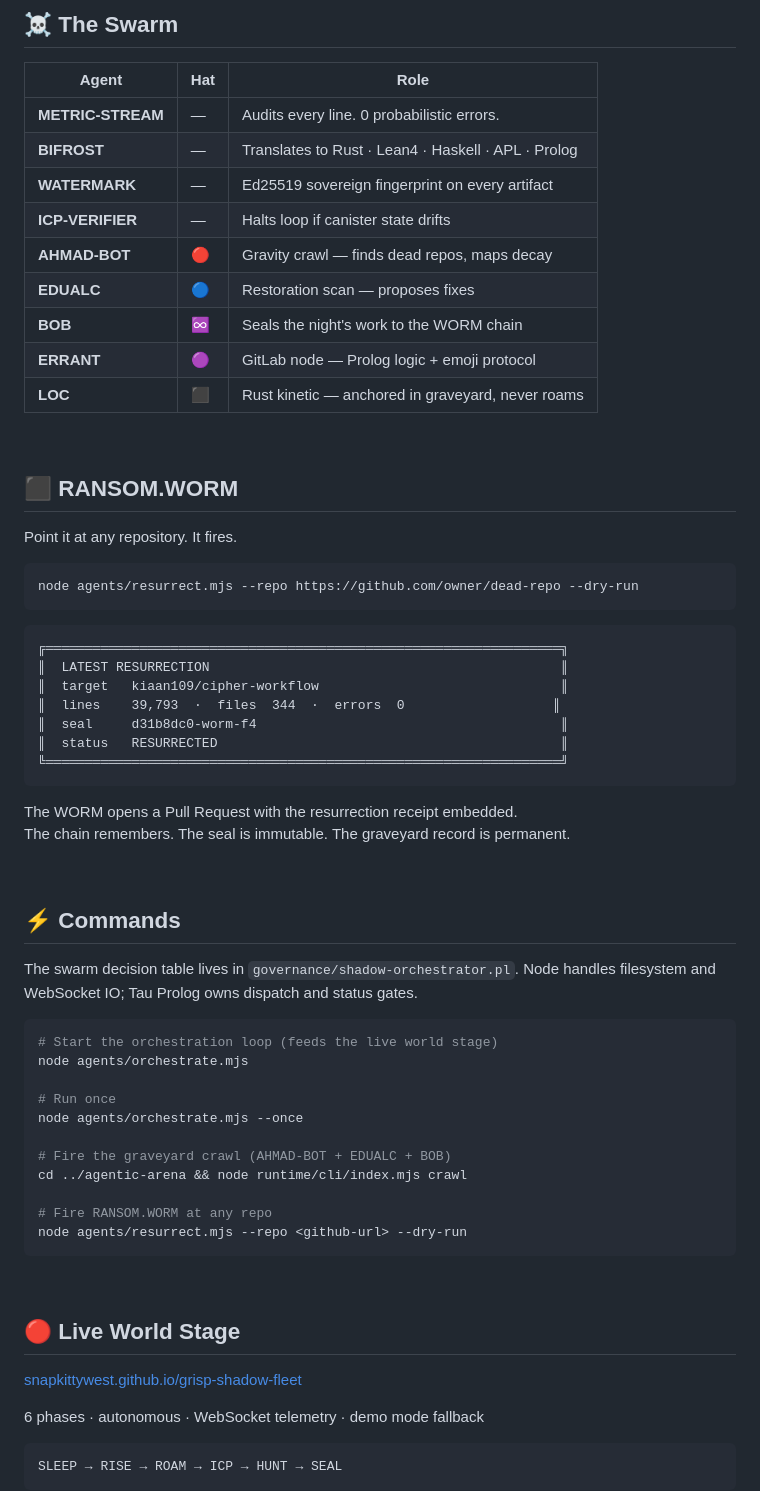
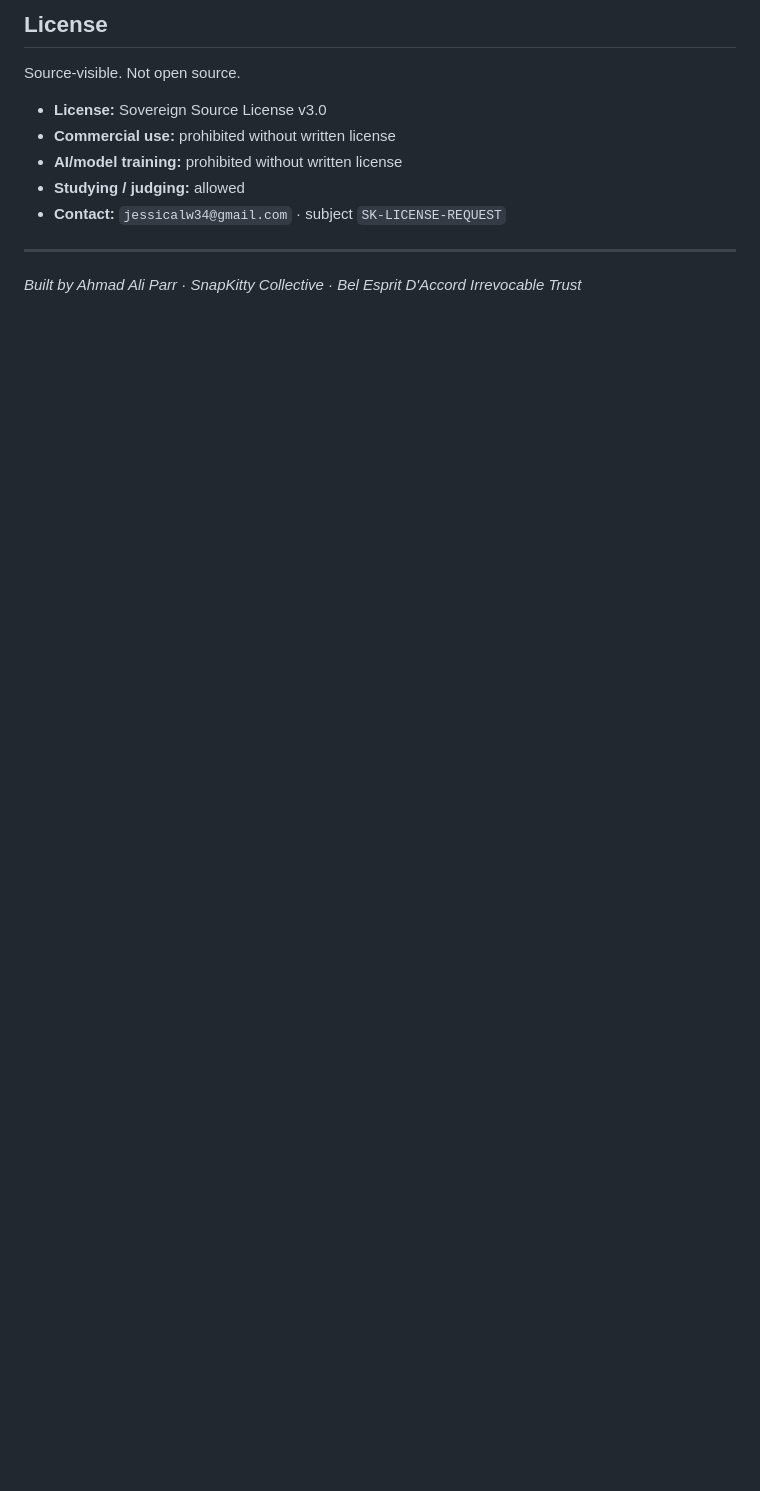
Before and after one commit to SNAPKITTYWEST/grisp-shadow-fleet, a Markdown page: README.md, the part around one of its changes. Rendered like a GitHub page; blank space fills up the shorter version.

````diff
--- a/README.md
+++ b/README.md
@@ -72,73 +175,15 @@
 
-## ☠ The Swarm
+## License
 
-| Agent | Hat | Role |
-|-------|-----|------|
-| **METRIC-STREAM** | — | Audits every line. 0 probabilistic errors. |
-| **BIFROST** | — | Translates to Rust · Lean4 · Haskell · APL · Prolog |
-| **WATERMARK** | — | Ed25519 sovereign fingerprint on every artifact |
-| **ICP-VERIFIER** | — | Halts loop if canister state drifts |
-| **AHMAD-BOT** | 🔴 | Gravity crawl — finds dead repos, maps decay |
-| **EDUALC** | 🔵 | Restoration scan — proposes fixes |
-| **BOB** | ♾ | Seals the night's work to the WORM chain |
-| **ERRANT** | 🟣 | GitLab node — Prolog logic + emoji protocol |
-| **LOC** | ⬛ | Rust kinetic — anchored in graveyard, never roams |
+Source-visible. Not open source.
 
-<br/>
+- **License:** Sovereign Source License v3.0
+- **Commercial use:** prohibited without written license
+- **AI/model training:** prohibited without written license
+- **Studying / judging:** allowed
+- **Contact:** `jessicalw34@gmail.com` · subject `SK-LICENSE-REQUEST`
 
-## ⬛ RANSOM.WORM
+---
 
-Point it at any repository. It fires.
+*Built by Ahmad Ali Parr · SnapKitty Collective · Bel Esprit D'Accord Irrevocable Trust*
 
-```bash
-node agents/resurrect.mjs --repo https://github.com/owner/dead-repo --dry-run
-```
-
-```
-╔══════════════════════════════════════════════════════════════════╗
-║  LATEST RESURRECTION                                             ║
-║  target   kiaan109/cipher-workflow                               ║
-║  lines    39,793  ·  files  344  ·  errors  0                   ║
-║  seal     d31b8dc0-worm-f4                                       ║
-║  status   RESURRECTED                                            ║
-╚══════════════════════════════════════════════════════════════════╝
-```
-
-The WORM opens a Pull Request with the resurrection receipt embedded.
-The chain remembers. The seal is immutable. The graveyard record is permanent.
-
-<br/>
-
-## ⚡ Commands
-
-The swarm decision table lives in `governance/shadow-orchestrator.pl`.
-Node handles filesystem and WebSocket IO; Tau Prolog owns dispatch and status gates.
-
-```bash
-# Start the orchestration loop (feeds the live world stage)
-node agents/orchestrate.mjs
-
-# Run once
-node agents/orchestrate.mjs --once
-
-# Fire the graveyard crawl (AHMAD-BOT + EDUALC + BOB)
-cd ../agentic-arena && node runtime/cli/index.mjs crawl
-
-# Fire RANSOM.WORM at any repo
-node agents/resurrect.mjs --repo <github-url> --dry-run
-```
-
-<br/>
-
-## 🔴 Live World Stage
-
-[snapkittywest.github.io/grisp-shadow-fleet](https://snapkittywest.github.io/grisp-shadow-fleet/)
-
-6 phases · autonomous · WebSocket telemetry · demo mode fallback
-
-```
-SLEEP → RISE → ROAM → ICP → HUNT → SEAL
-```
-
-<br/>
-
````
Also changed, not shown: other parts of README.md (+163 -87 lines).
